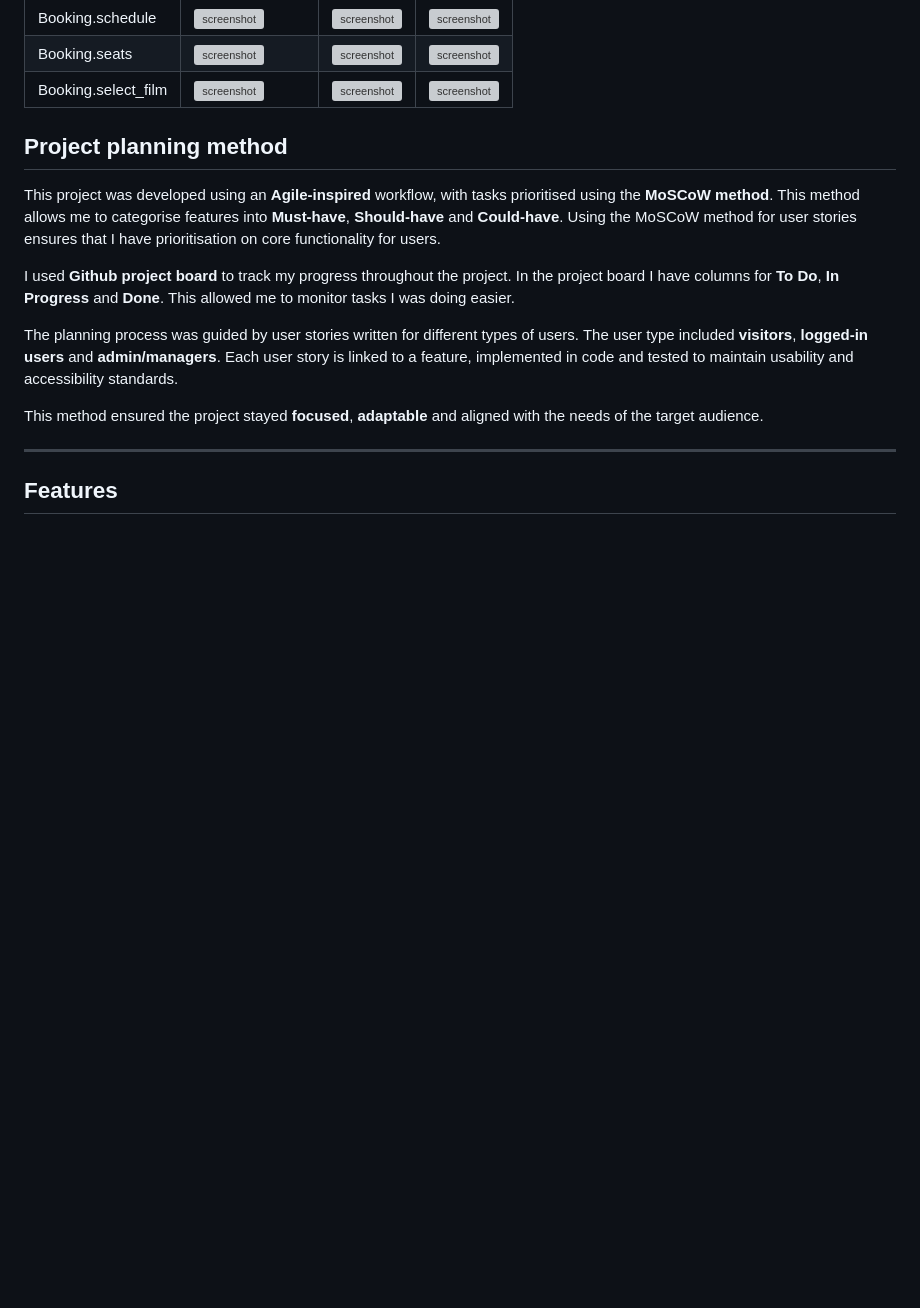
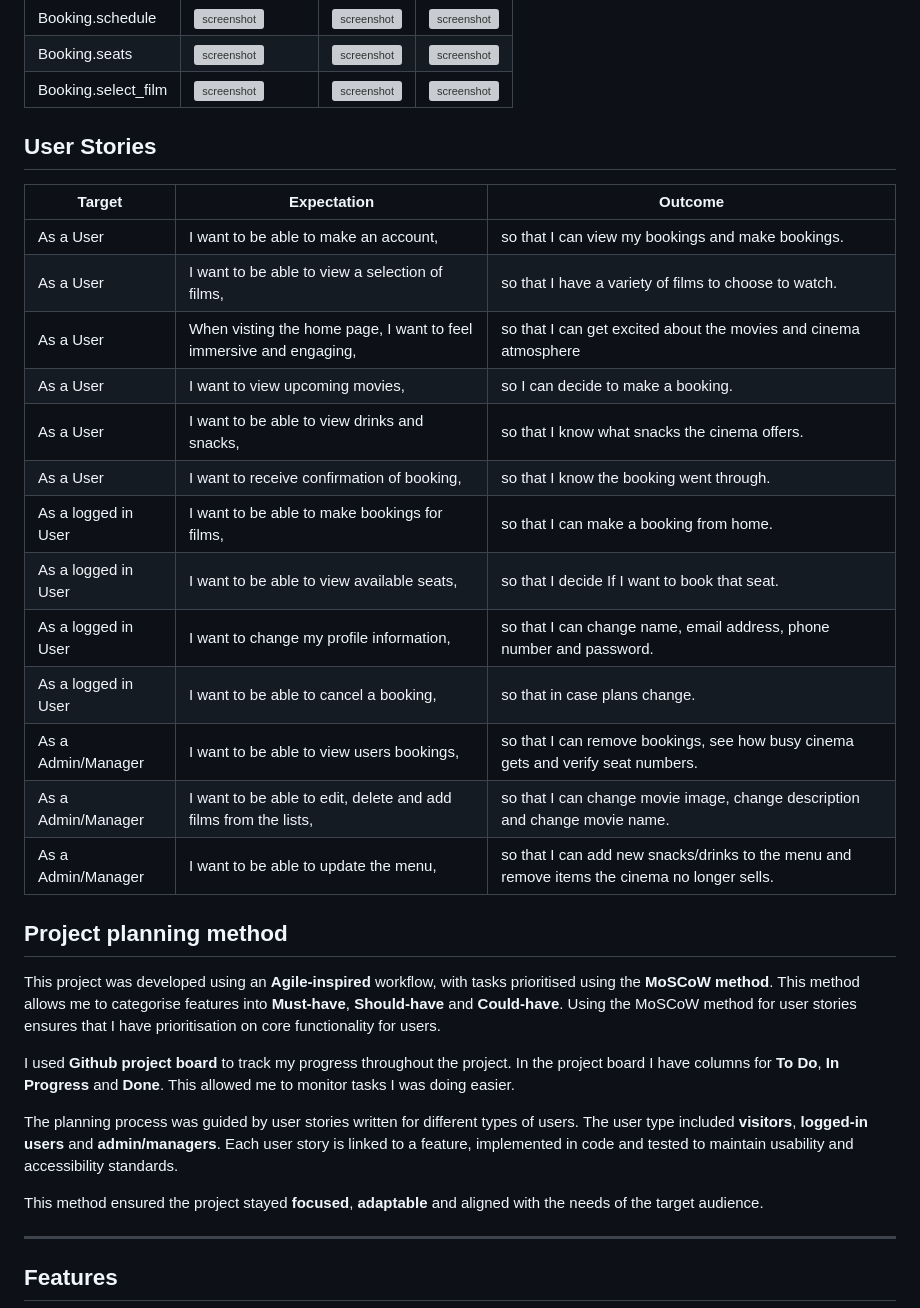
Before and after one commit to EllisBale/movie_portal, a Markdown page: README.md, the part around the change. Drawn GitHub-style; blank space fills up the shorter version; grey boxes are pictures that could not be loaded.

Commit message:
Docs: add user stories to readme.md

```diff
--- a/README.md
+++ b/README.md
@@ -204,6 +204,31 @@ I've used [Balsamiq](https://balsamiq.com/wireframes) to design my site wirefram
 | Booking.schedule | ![screenshot](documentation/wireframes/mobile-register.png) | ![screenshot](documentation/wireframes/tablet-register.png) | ![screenshot](documentation/wireframes/desktop-register.png) |
 | Booking.seats | ![screenshot](documentation/wireframes/mobile-register.png) | ![screenshot](documentation/wireframes/tablet-register.png) | ![screenshot](documentation/wireframes/desktop-register.png) |
 | Booking.select_film | ![screenshot](documentation/wireframes/mobile-register.png) | ![screenshot](documentation/wireframes/tablet-register.png) | ![screenshot](documentation/wireframes/desktop-register.png) |
+
+
+
+## User Stories
+
+
+| Target | Expectation | Outcome |
+| --- | --- | --- |
+| As a User | I want to be able to make an account,| so that I can view my bookings and make bookings. |
+| As a User | I want to be able to view a selection of films, | so that I have a variety of films to choose to watch. |
+| As a User | When visting the home page, I want to feel immersive and engaging,  | so that I can get excited about the movies and cinema atmosphere |
+| As a User | I want to view upcoming movies, | so I can decide to make a booking. |
+| As a User | I want to be able to view drinks and snacks, | so that I know what snacks the cinema offers. |
+| As a User | I want to receive confirmation of booking, | so that I know the booking went through. |
+| As a logged in User | I want to be able to make bookings for films,  |  so that I can make a booking from home. |
+| As a logged in User | I want to be able to view available seats, |  so that I decide If I want to book that seat. |
+| As a logged in User | I want to change my profile information, | so that I can change name, email address, phone number and password. |
+| As a logged in User | I want to be able to cancel a booking, | so that in case plans change. |
+| As a Admin/Manager | I want to be able to view users bookings, | so that I can remove bookings, see how busy cinema gets and verify seat numbers. |
+| As a Admin/Manager  | I want to be able to edit, delete and add films from the lists, | so that I can change movie image, change description and change movie name. |
+| As a Admin/Manager | I want to be able to update the menu, | so that I can add new snacks/drinks to the menu and remove items the cinema no longer sells. |
+
+
+
+
 
 
 ## Project planning method
```
